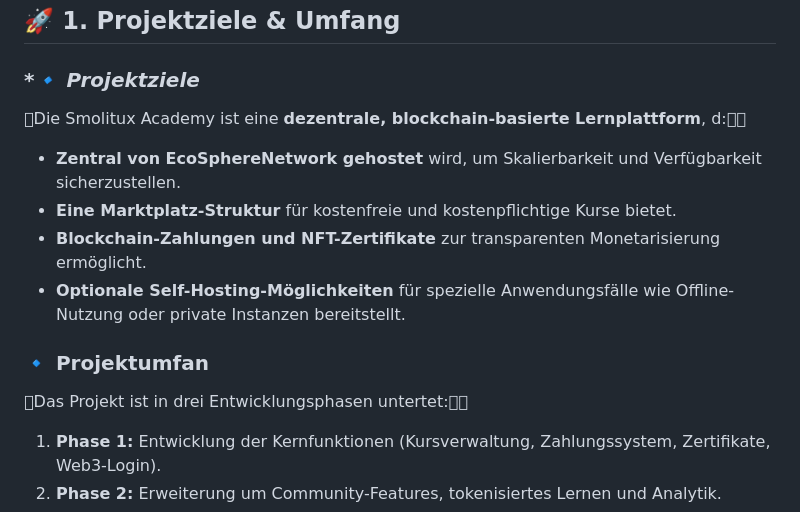
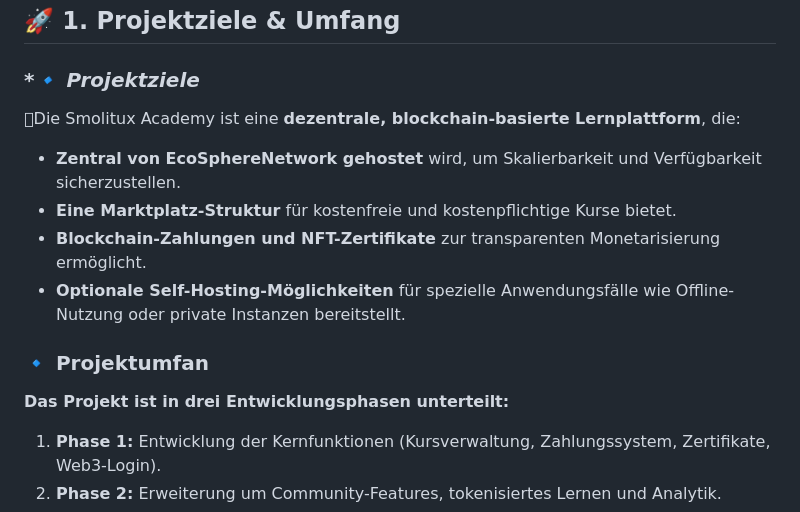
Before and after one commit to samschim/Smolitux-Academy, a Markdown page: Projektplan.md, the part around the change. Drawn GitHub-style.

```diff
--- a/Projektplan.md
+++ b/Projektplan.md
@@ -3,14 +3,14 @@
 ## **🚀 1. Projektziele & Umfang**
 
 ### **🔹 Projektziele*
-Die Smolitux Academy ist eine **dezentrale, blockchain-basierte Lernplattform**, d:
+Die Smolitux Academy ist eine **dezentrale, blockchain-basierte Lernplattform**, die:
 - **Zentral von EcoSphereNetwork gehostet** wird, um Skalierbarkeit und Verfügbarkeit sicherzustellen.
 - **Eine Marktplatz-Struktur** für kostenfreie und kostenpflichtige Kurse bietet.
 - **Blockchain-Zahlungen und NFT-Zertifikate** zur transparenten Monetarisierung ermöglicht.
 - **Optionale Self-Hosting-Möglichkeiten** für spezielle Anwendungsfälle wie Offline-Nutzung oder private Instanzen bereitstellt.
 
 ### **🔹 Projektumfan**
-Das Projekt ist in drei Entwicklungsphasen untertet:
+**Das Projekt ist in drei Entwicklungsphasen unterteilt:**
 1. **Phase 1:** Entwicklung der Kernfunktionen (Kursverwaltung, Zahlungssystem, Zertifikate, Web3-Login).
 2. **Phase 2:** Erweiterung um Community-Features, tokenisiertes Lernen und Analytik.
 3. **Phase 3:** Optimierung, Skalierung, Sicherheitsverbesserungen und öffentliche Einführung.
```
